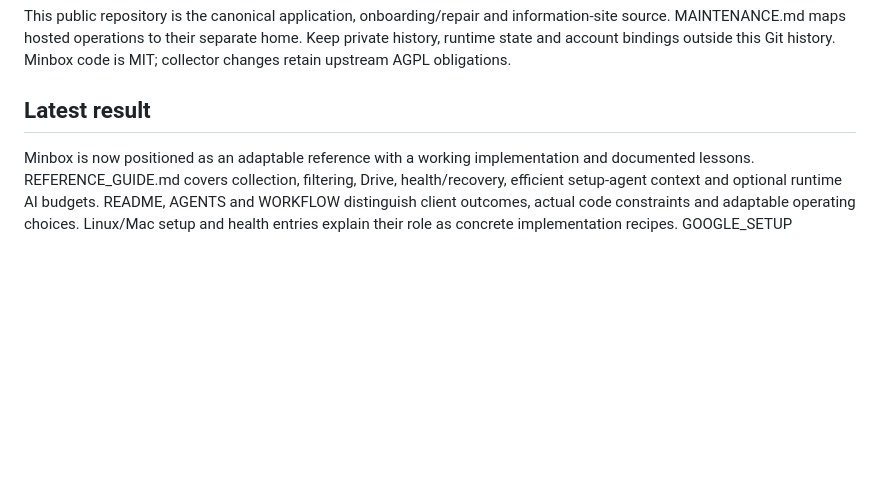
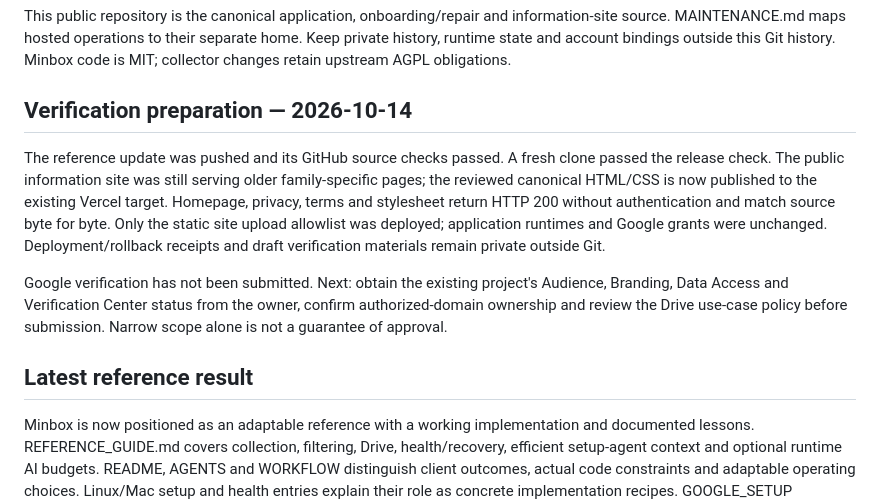
Before and after one commit to hanster1/minbox-public, a Markdown page: HANDOFF.md, the part around the change. Rendered like a GitHub page; blank space fills up the shorter version.

Commit message:
Record public site parity and verification preparation

```diff
--- a/HANDOFF.md
+++ b/HANDOFF.md
@@ -5,7 +5,23 @@ information-site source. MAINTENANCE.md maps hosted operations to their separate
 home. Keep private history, runtime state and account bindings outside this Git
 history. Minbox code is MIT; collector changes retain upstream AGPL obligations.
 
-## Latest result
+## Verification preparation — 2026-10-14
+
+The reference update was pushed and its GitHub source checks passed. A fresh
+clone passed the release check. The public information site was still serving
+older family-specific pages; the reviewed canonical HTML/CSS is now published
+to the existing Vercel target. Homepage, privacy, terms and stylesheet return
+HTTP 200 without authentication and match source byte for byte. Only the static
+site upload allowlist was deployed; application runtimes and Google grants were
+unchanged. Deployment/rollback receipts and draft verification materials remain
+private outside Git.
+
+Google verification has not been submitted. Next: obtain the existing project's
+Audience, Branding, Data Access and Verification Center status from the owner,
+confirm authorized-domain ownership and review the Drive use-case policy before
+submission. Narrow scope alone is not a guarantee of approval.
+
+## Latest reference result
 
 Minbox is now positioned as an adaptable reference with a working implementation
 and documented lessons. REFERENCE_GUIDE.md covers collection, filtering, Drive,
```
